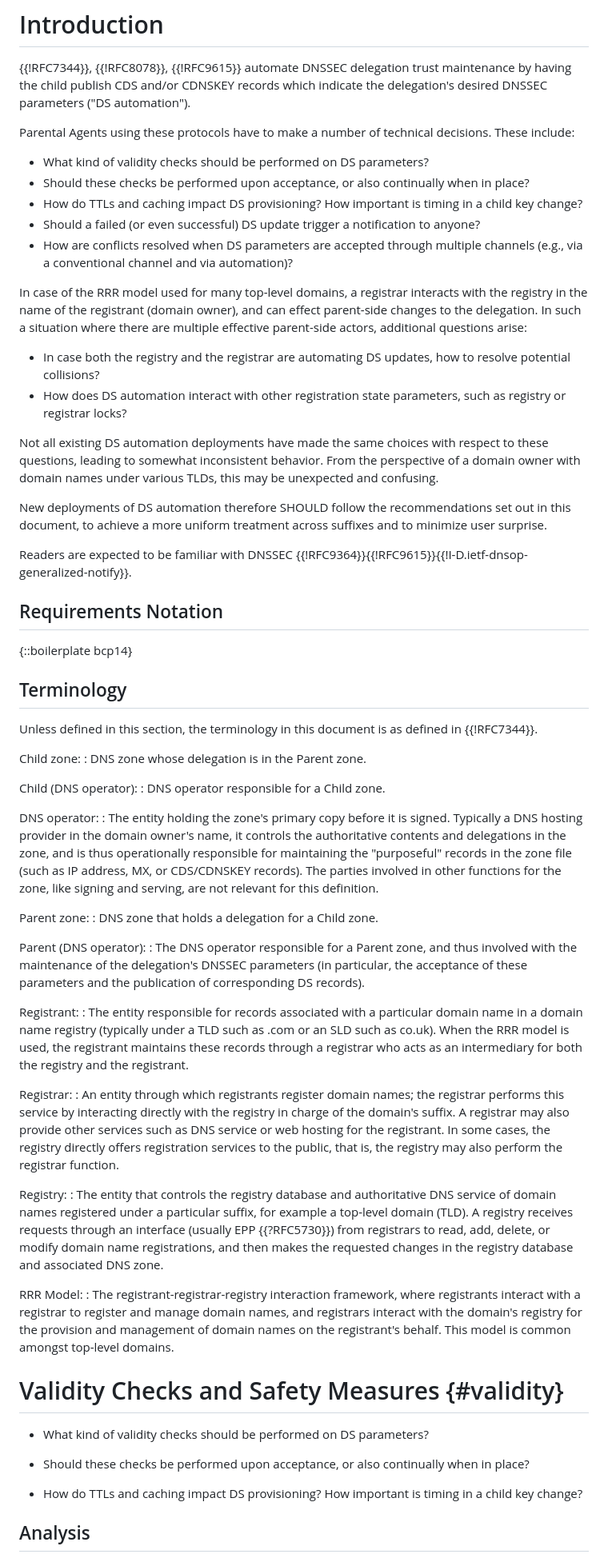
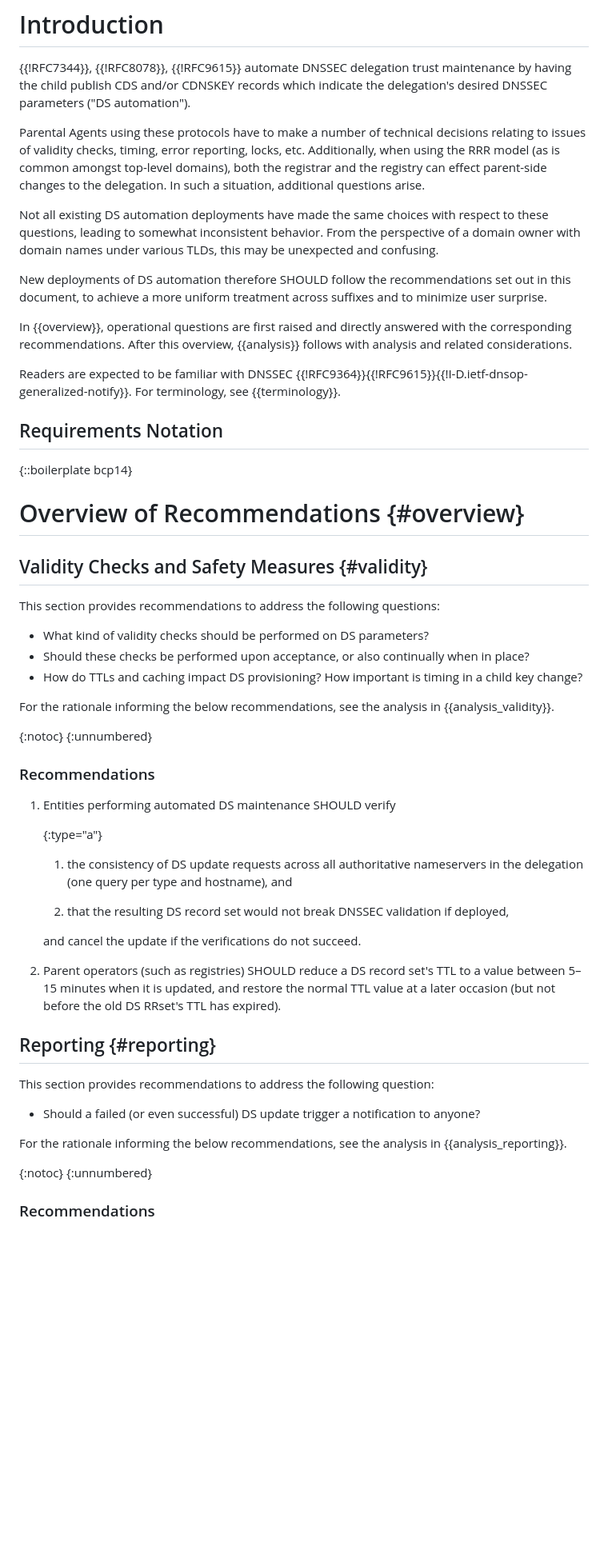
Before and after one commit to desec-io/draft-shetho-dnsop-ds-automation, a Markdown page: draft-shetho-dnsop-ds-automation.md, the part around one of its changes. Shown at 80% size. GitHub-like rendering; blank space fills up the shorter version.

```diff
--- a/draft-shetho-dnsop-ds-automation.md
+++ b/draft-shetho-dnsop-ds-automation.md
@@ -75,67 +75,57 @@ Enabling support for automatic acceptance of DS parameters from the Child DNS op
 
 {{!RFC7344}}, {{!RFC8078}}, {{!RFC9615}} automate DNSSEC delegation trust maintenance by having the child publish CDS and/or CDNSKEY records which indicate the delegation's desired DNSSEC parameters ("DS automation").
 
-Parental Agents using these protocols have to make a number of technical decisions. These include:
-
-- What kind of validity checks should be performed on DS parameters?
-- Should these checks be performed upon acceptance, or also continually when in place?
-- How do TTLs and caching impact DS provisioning? How important is timing in a child key change?
-- Should a failed (or even successful) DS update trigger a notification to anyone?
-- How are conflicts resolved when DS parameters are accepted through multiple channels (e.g., via a conventional channel and via automation)?
-
-In case of the RRR model used for many top-level domains, a registrar interacts with the registry in the name of the registrant (domain owner), and can effect parent-side changes to the delegation. In such a situation where there are multiple effective parent-side actors, additional questions arise:
-
-- In case both the registry and the registrar are automating DS updates, how to resolve potential collisions?
-- How does DS automation interact with other registration state parameters, such as registry or registrar locks?
+Parental Agents using these protocols have to make a number of technical decisions relating to issues of validity checks, timing, error reporting, locks, etc. Additionally, when using the RRR model (as is common amongst top-level domains), both the registrar and the registry can effect parent-side changes to the delegation. In such a situation, additional questions arise.
 
 Not all existing DS automation deployments have made the same choices with respect to these questions, leading to somewhat inconsistent behavior. From the perspective of a domain owner with domain names under various TLDs, this may be unexpected and confusing.
 
 New deployments of DS automation therefore SHOULD follow the recommendations set out in this document, to achieve a more uniform treatment across suffixes and to minimize user surprise.
 
-Readers are expected to be familiar with DNSSEC {{!RFC9364}}{{!RFC9615}}{{!I-D.ietf-dnsop-generalized-notify}}.
+In {{overview}}, operational questions are first raised and directly answered with the corresponding recommendations. After this overview, {{analysis}} follows with analysis and related considerations.
+
+Readers are expected to be familiar with DNSSEC {{!RFC9364}}{{!RFC9615}}{{!I-D.ietf-dnsop-generalized-notify}}. For terminology, see {{terminology}}.
 
 ## Requirements Notation
 
 {::boilerplate bcp14}
 
-## Terminology
 
-Unless defined in this section, the terminology in this document is as defined in {{!RFC7344}}.
+# Overview of Recommendations {#overview}
 
-Child zone:
-: DNS zone whose delegation is in the Parent zone.
+## Validity Checks and Safety Measures {#validity}
 
-Child (DNS operator):
-: DNS operator responsible for a Child zone.
-
-DNS operator:
-: The entity holding the zone's primary copy before it is signed. Typically a DNS hosting provider in the domain owner's name, it controls the authoritative contents and delegations in the zone, and is thus operationally responsible for maintaining the "purposeful" records in the zone file (such as IP address, MX, or CDS/CDNSKEY records).
-The parties involved in other functions for the zone, like signing and serving, are not relevant for this definition.
-
-Parent zone:
-: DNS zone that holds a delegation for a Child zone.
-
-Parent (DNS operator):
-: The DNS operator responsible for a Parent zone, and thus involved with the maintenance of the delegation's DNSSEC parameters (in particular, the acceptance of these parameters and the publication of corresponding DS records).
-
-Registrant:
-: The entity responsible for records associated with a particular domain name in a domain name registry (typically under a TLD such as .com or an SLD such as co.uk). When the RRR model is used, the registrant maintains these records through a registrar who acts as an intermediary for both the registry and the registrant.
-
-Registrar:
-: An entity through which registrants register domain names; the registrar performs this service by interacting directly with the registry in charge of the domain's suffix. A registrar may also provide other services such as DNS service or web hosting for the registrant. In some cases, the registry directly offers registration services to the public, that is, the registry may also perform the registrar function.
-
-Registry:
-: The entity that controls the registry database and authoritative DNS service of domain names registered under a particular suffix, for example a top-level domain (TLD). A registry receives requests through an interface (usually EPP {{?RFC5730}}) from registrars to read, add, delete, or modify domain name registrations, and then makes the requested changes in the registry database and associated DNS zone.
-
-RRR Model:
-: The registrant-registrar-registry interaction framework, where registrants interact with a registrar to register and manage domain names, and registrars interact with the domain's registry for the provision and management of domain names on the registrant's behalf. This model is common amongst top-level domains.
-
-# Validity Checks and Safety Measures {#validity}
+This section provides recommendations to address the following questions:
 
 - What kind of validity checks should be performed on DS parameters?
-
 - Should these checks be performed upon acceptance, or also continually when in place?
-
 - How do TTLs and caching impact DS provisioning? How important is timing in a child key change?
 
-## Analysis
+For the rationale informing the below recommendations, see the analysis in {{analysis_validity}}.
+
+{:notoc}
+{:unnumbered}
+### Recommendations
+
+1. Entities performing automated DS maintenance SHOULD verify
+
+    {:type="a"}
+    1. the consistency of DS update requests across all authoritative nameservers in the delegation (one query per type and hostname), and
+
+    2. that the resulting DS record set would not break DNSSEC validation if deployed,
+
+   and cancel the update if the verifications do not succeed.
+
+2. Parent operators (such as registries) SHOULD reduce a DS record set's TTL to a value between 5–15 minutes when it is updated, and restore the normal TTL value at a later occasion (but not before the old DS RRset's TTL has expired).
+
+## Reporting {#reporting}
+
+This section provides recommendations to address the following question:
+
+- Should a failed (or even successful) DS update trigger a notification to anyone?
+
+For the rationale informing the below recommendations, see the analysis in {{analysis_reporting}}.
+
+{:notoc}
+{:unnumbered}
+### Recommendations
+
```
Also changed, not shown: other parts of draft-shetho-dnsop-ds-automation.md (+116 -81 lines).
